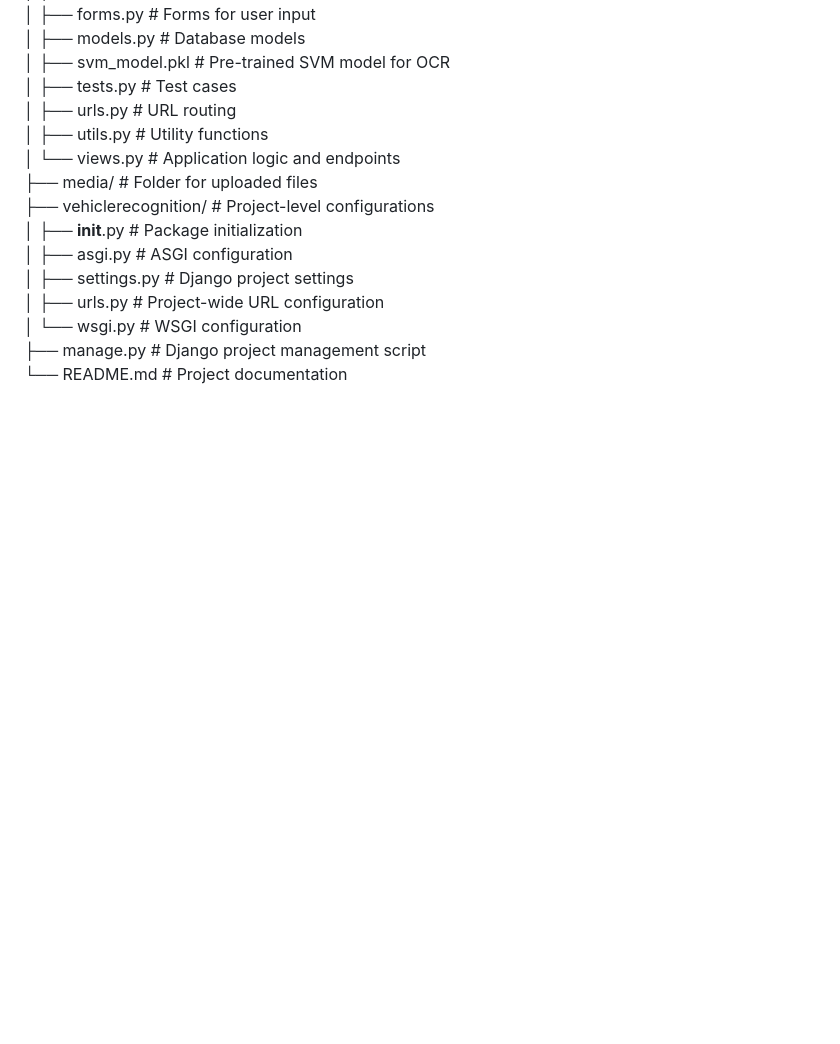
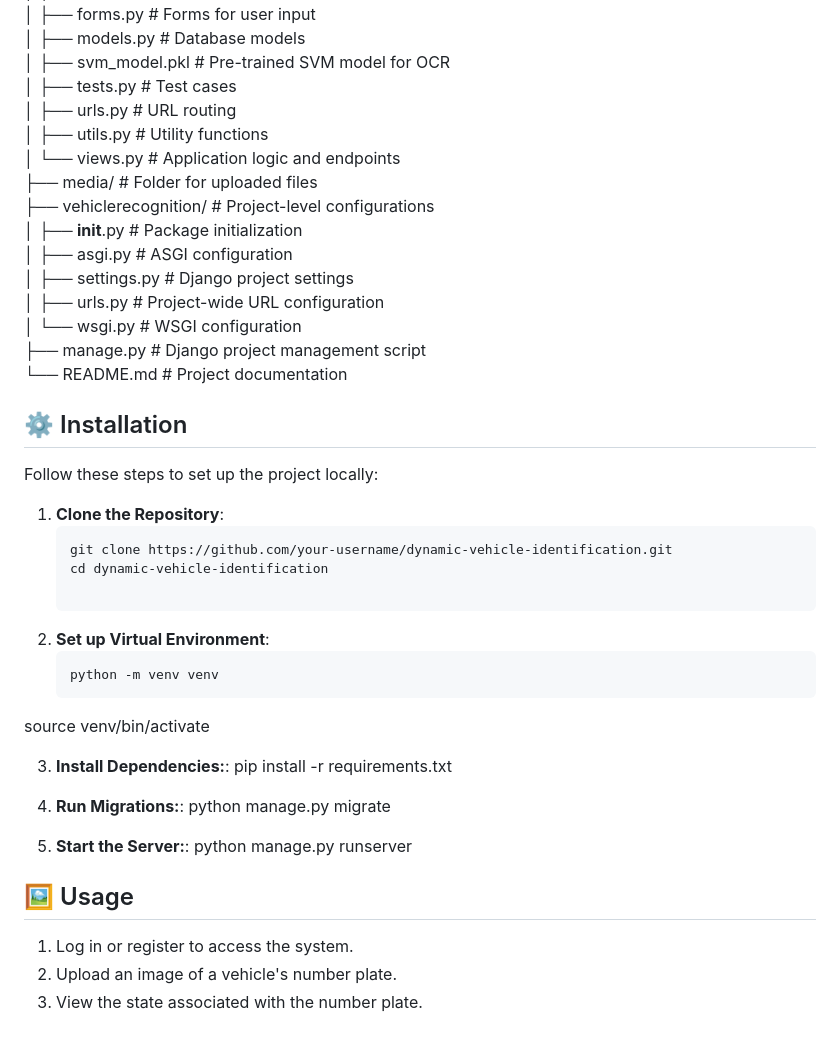
Before and after one commit to Dhina0504/dynamic_vehicle_identification, a Markdown page: README.md, the part around the change. GitHub-like rendering; blank space fills up the shorter version.

````diff
--- a/README.md
+++ b/README.md
@@ -57,3 +57,32 @@ vehiclerecognition/
 │   └── wsgi.py                   # WSGI configuration
 ├── manage.py                     # Django project management script
 └── README.md                     # Project documentation
+
+## ⚙️ Installation
+
+Follow these steps to set up the project locally:
+
+1. **Clone the Repository**:
+   ```bash
+   git clone https://github.com/your-username/dynamic-vehicle-identification.git
+   cd dynamic-vehicle-identification
+
+2. **Set up Virtual Environment**:
+    ```bash
+    python -m venv venv
+source venv/bin/activate
+
+
+3. **Install Dependencies:**:
+pip install -r requirements.txt
+
+4. **Run Migrations:**:
+ python manage.py migrate
+
+5. **Start the Server:**:
+ python manage.py runserver
+
+## 🖼️ Usage
+1. Log in or register to access the system.
+2. Upload an image of a vehicle's number plate.
+3. View the state associated with the number plate.
````
